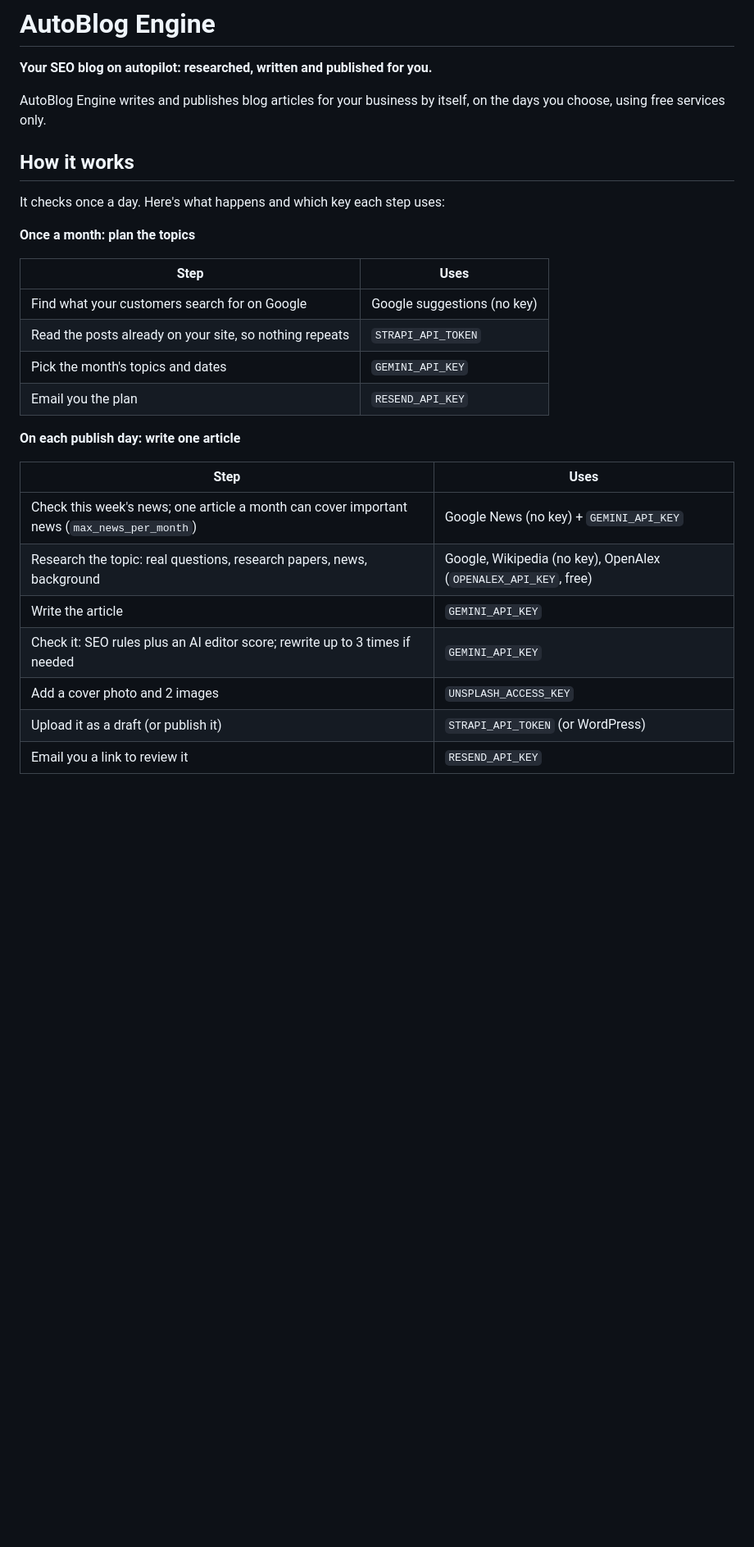
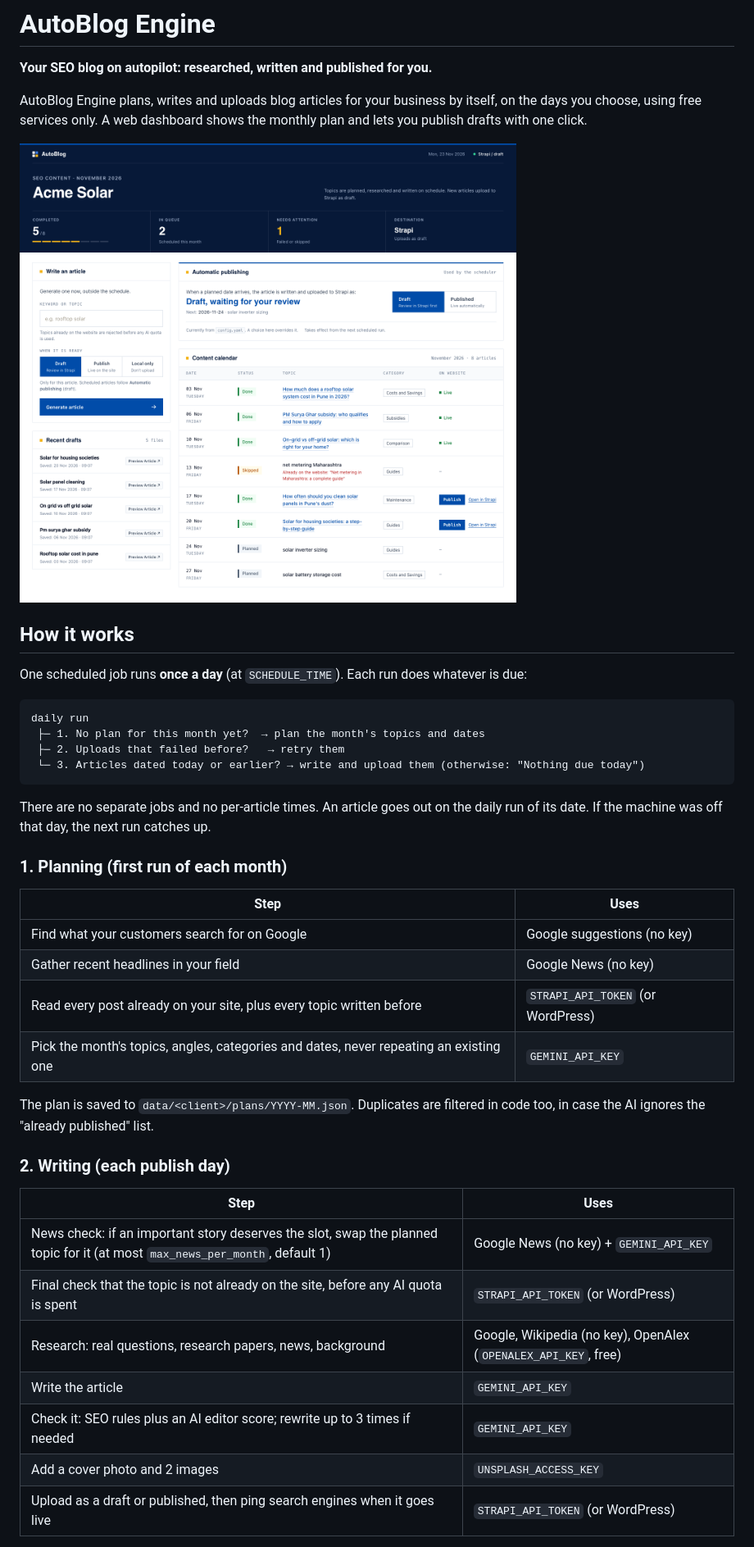
Before and after one commit to Lokendra0001/autoblog-engine, a Markdown page: README.md, the part around one of its changes. Shown at 82% size. GitHub-like rendering; pictures changed too: docs/dashboard.png (added); blank space fills up the shorter version.

Commit message:
refactor: enhance autoblog engine with web dashboard, config options, and improved publishing workflow

````diff
--- a/README.md
+++ b/README.md
@@ -2,33 +2,47 @@
 
 **Your SEO blog on autopilot: researched, written and published for you.**
 
+AutoBlog Engine plans, writes and uploads blog articles for your business by itself, on the days you
+choose, using free services only. A web dashboard shows the monthly plan and lets you publish drafts
+with one click.
 
-
-AutoBlog Engine writes and publishes blog articles for your business by itself, on the days you
-choose, using free services only.
+![AutoBlog Engine dashboard: monthly content calendar, automatic publishing switch and one-click publish](docs/dashboard.png)
 
 ## How it works
 
-It checks once a day. Here's what happens and which key each step uses:
+One scheduled job runs **once a day** (at `SCHEDULE_TIME`). Each run does whatever is due:
 
-**Once a month: plan the topics**
+```
+daily run
+ ├─ 1. No plan for this month yet?  → plan the month's topics and dates
+ ├─ 2. Uploads that failed before?   → retry them
+ └─ 3. Articles dated today or earlier? → write and upload them (otherwise: "Nothing due today")
+```
+
+There are no separate jobs and no per-article times. An article goes out on the daily run of its date.
+If the machine was off that day, the next run catches up.
+
+### 1. Planning (first run of each month)
 
 | Step | Uses |
 |---|---|
 | Find what your customers search for on Google | Google suggestions (no key) |
-| Read the posts already on your site, so nothing repeats | `STRAPI_API_TOKEN` |
-| Pick the month's topics and dates | `GEMINI_API_KEY` |
-| Email you the plan | `RESEND_API_KEY` |
+| Gather recent headlines in your field | Google News (no key) |
+| Read every post already on your site, plus every topic written before | `STRAPI_API_TOKEN` (or WordPress) |
+| Pick the month's topics, angles, categories and dates, never repeating an existing one | `GEMINI_API_KEY` |
 
-**On each publish day: write one article**
+The plan is saved to `data/<client>/plans/YYYY-MM.json`. Duplicates are filtered in code too, in case
+the AI ignores the "already published" list.
+
+### 2. Writing (each publish day)
 
 | Step | Uses |
 |---|---|
-| Check this week's news; one article a month can cover important news (`max_news_per_month`) | Google News (no key) + `GEMINI_API_KEY` |
-| Research the topic: real questions, research papers, news, background | Google, Wikipedia (no key), OpenAlex (`OPENALEX_API_KEY`, free) |
+| News check: if an important story deserves the slot, swap the planned topic for it (at most `max_news_per_month`, default 1) | Google News (no key) + `GEMINI_API_KEY` |
+| Final check that the topic is not already on the site, before any AI quota is spent | `STRAPI_API_TOKEN` (or WordPress) |
+| Research: real questions, research papers, news, background | Google, Wikipedia (no key), OpenAlex (`OPENALEX_API_KEY`, free) |
 | Write the article | `GEMINI_API_KEY` |
 | Check it: SEO rules plus an AI editor score; rewrite up to 3 times if needed | `GEMINI_API_KEY` |
 | Add a cover photo and 2 images | `UNSPLASH_ACCESS_KEY` |
-| Upload it as a draft (or publish it) | `STRAPI_API_TOKEN` (or WordPress) |
-| Email you a link to review it | `RESEND_API_KEY` |
+| Upload as a draft or published, then ping search engines when it goes live | `STRAPI_API_TOKEN` (or WordPress) |
 
````
Also changed, not shown: other parts of README.md (+93 -28 lines), 15 other files.
